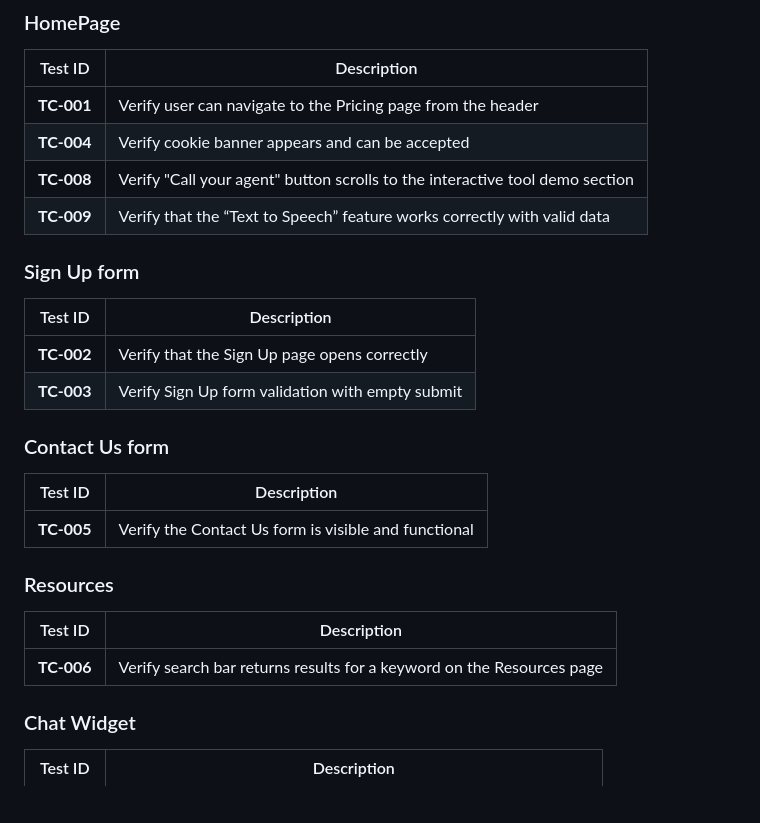
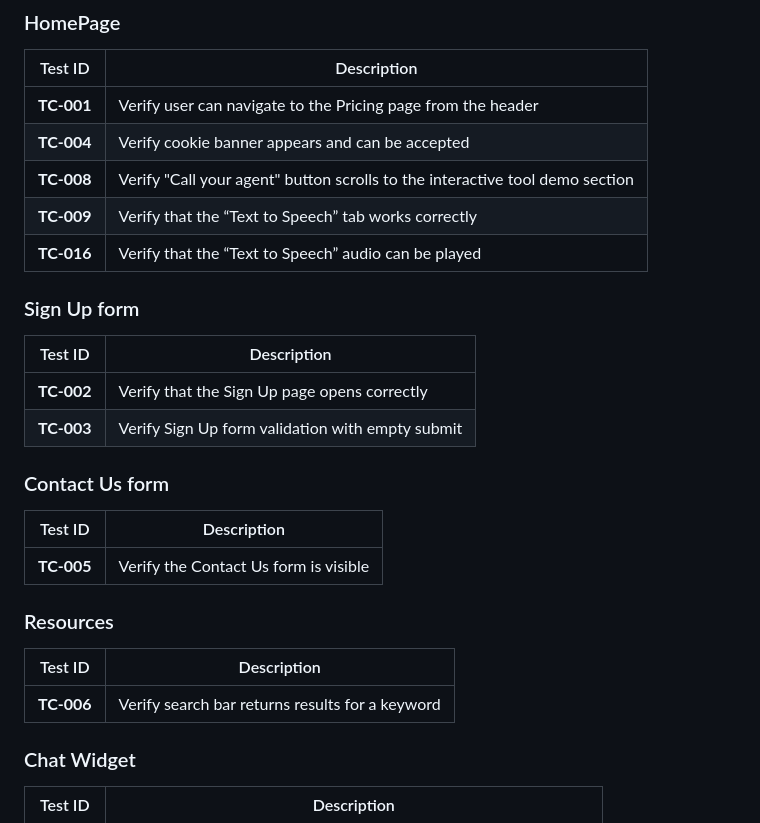
Before and after one commit to alinapurtova/cypress_cucumber_task4, a Markdown page: README.md, the part around the change. GitHub-like rendering; blank space fills up the shorter version.

Commit message:
TC titles corrected in ReadMe

```diff
--- a/README.md
+++ b/README.md
@@ -49,10 +49,11 @@ npm run test:report
 ### HomePage
 | Test ID    | Description                                                                                     |
 | ---------- | ------------------------------------------------------------------------------------------------|
-| **TC-001** | Verify user can navigate to the Pricing page from the header                                     |
-| **TC-004** | Verify cookie banner appears and can be accepted                                               |
-| **TC-008** | Verify "Call your agent" button scrolls to the interactive tool demo section                     |
-| **TC-009** | Verify that the “Text to Speech” feature works correctly with valid data                         |
+| **TC-001** | Verify user can navigate to the Pricing page from the header                                    |
+| **TC-004** | Verify cookie banner appears and can be accepted                                                |
+| **TC-008** | Verify "Call your agent" button scrolls to the interactive tool demo section                    |
+| **TC-009** | Verify that the “Text to Speech” tab works correctly                                            |
+| **TC-016** | Verify that the “Text to Speech” audio can be played                                            |
 
 ### Sign Up form
 | Test ID    | Description                                                                                     |
@@ -63,12 +64,12 @@ npm run test:report
 ### Contact Us form
 | Test ID    | Description                                                                                     |
 | ---------- | ------------------------------------------------------------------------------------------------|
-| **TC-005** | Verify the Contact Us form is visible and functional                                           |
+| **TC-005** | Verify the Contact Us form is visible                                                           |
 
 ### Resources
 | Test ID    | Description                                                                                     |
 | ---------- | ------------------------------------------------------------------------------------------------|
-| **TC-006** | Verify search bar returns results for a keyword on the Resources page                           |
+| **TC-006** | Verify search bar returns results for a keyword                                                 |
 
 ### Chat Widget
 | Test ID    | Description                                                                                     |
```
